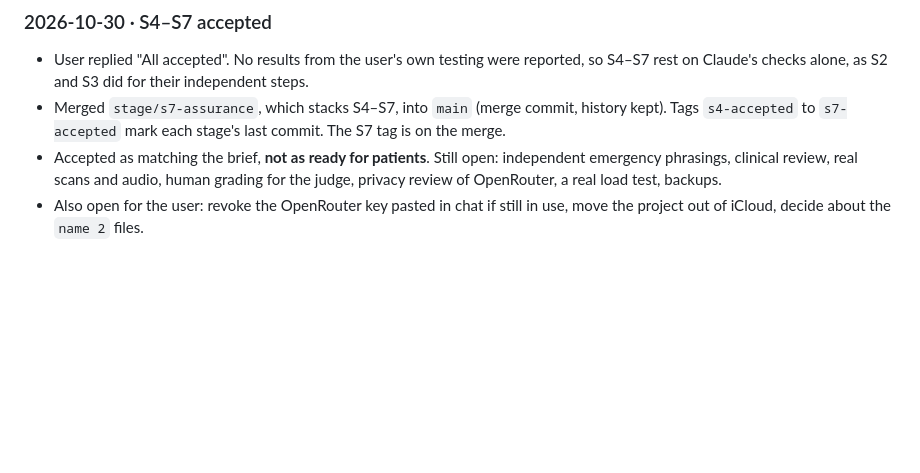
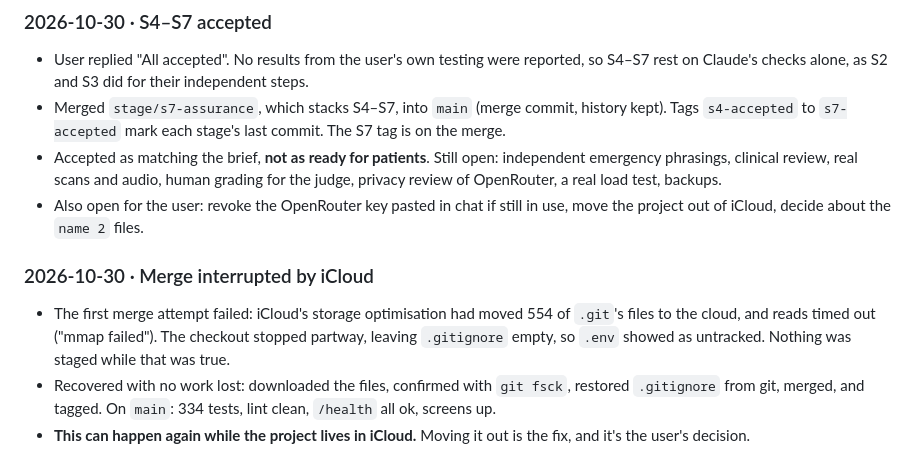
Before and after one commit to das0777/sahyog-care-companion, a Markdown page: JOURNAL.md, the part around the change. GitHub-like rendering; blank space fills up the shorter version.

Commit message:
docs: record the iCloud interruption during the merge
Co-Authored-By: Claude Opus 5.5 <noreply@anthropic.com>

```diff
--- a/JOURNAL.md
+++ b/JOURNAL.md
@@ -309,3 +309,8 @@ The live docs are the current versions. The PDFs are snapshots and must be re-ex
 - Merged `stage/s7-assurance`, which stacks S4–S7, into `main` (merge commit, history kept). Tags `s4-accepted` to `s7-accepted` mark each stage's last commit. The S7 tag is on the merge.
 - Accepted as matching the brief, **not as ready for patients**. Still open: independent emergency phrasings, clinical review, real scans and audio, human grading for the judge, privacy review of OpenRouter, a real load test, backups.
 - Also open for the user: revoke the OpenRouter key pasted in chat if still in use, move the project out of iCloud, decide about the `name 2` files.
+
+### 2026-10-30 · Merge interrupted by iCloud
+- The first merge attempt failed: iCloud's storage optimisation had moved 554 of `.git`'s files to the cloud, and reads timed out ("mmap failed"). The checkout stopped partway, leaving `.gitignore` empty, so `.env` showed as untracked. Nothing was staged while that was true.
+- Recovered with no work lost: downloaded the files, confirmed with `git fsck`, restored `.gitignore` from git, merged, and tagged. On `main`: 334 tests, lint clean, `/health` all ok, screens up.
+- **This can happen again while the project lives in iCloud.** Moving it out is the fix, and it's the user's decision.
```
